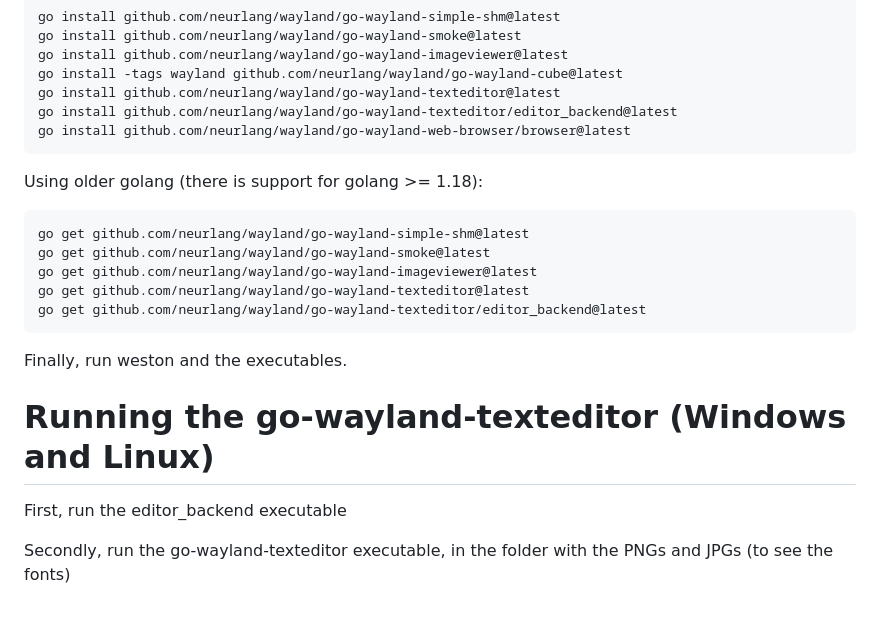
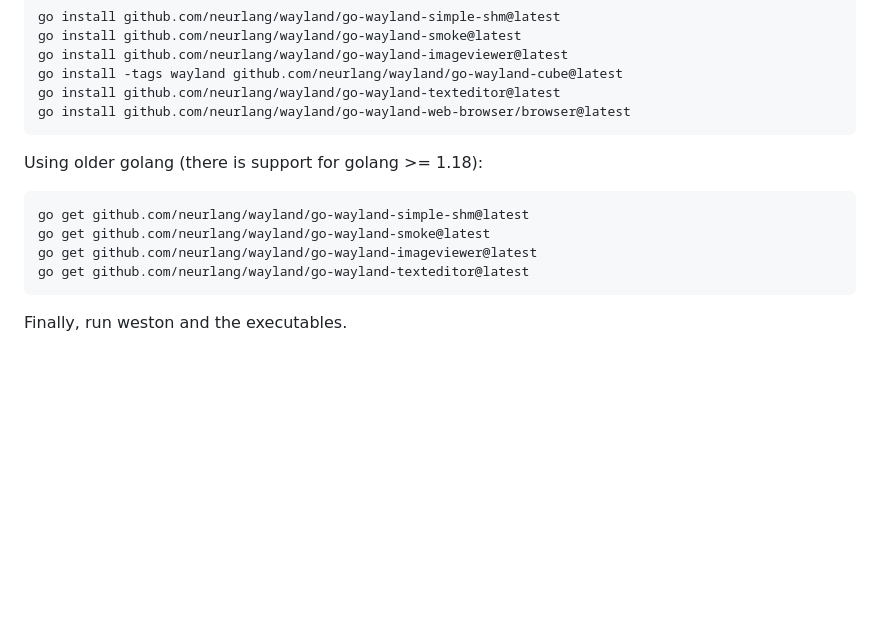
Before and after one commit to neurlang/wayland, a Markdown page: README.md, the part around the change. GitHub-like rendering; blank space fills up the shorter version.

Commit message:
Remove references to editor_backend

````diff
--- a/README.md
+++ b/README.md
@@ -107,7 +107,6 @@ go install github.com/neurlang/wayland/go-wayland-smoke@latest
 go install github.com/neurlang/wayland/go-wayland-imageviewer@latest
 go install -tags wayland github.com/neurlang/wayland/go-wayland-cube@latest
 go install github.com/neurlang/wayland/go-wayland-texteditor@latest
-go install github.com/neurlang/wayland/go-wayland-texteditor/editor_backend@latest
 go install github.com/neurlang/wayland/go-wayland-web-browser/browser@latest
 ```
 
@@ -118,13 +117,6 @@ go get github.com/neurlang/wayland/go-wayland-simple-shm@latest
 go get github.com/neurlang/wayland/go-wayland-smoke@latest
 go get github.com/neurlang/wayland/go-wayland-imageviewer@latest
 go get github.com/neurlang/wayland/go-wayland-texteditor@latest
-go get github.com/neurlang/wayland/go-wayland-texteditor/editor_backend@latest
 ```
 
 Finally, run weston and the executables.
-
-# Running the go-wayland-texteditor (Windows and Linux)
-
-First, run the editor_backend executable
-
-Secondly, run the go-wayland-texteditor executable, in the folder with the PNGs and JPGs (to see the fonts)
````
